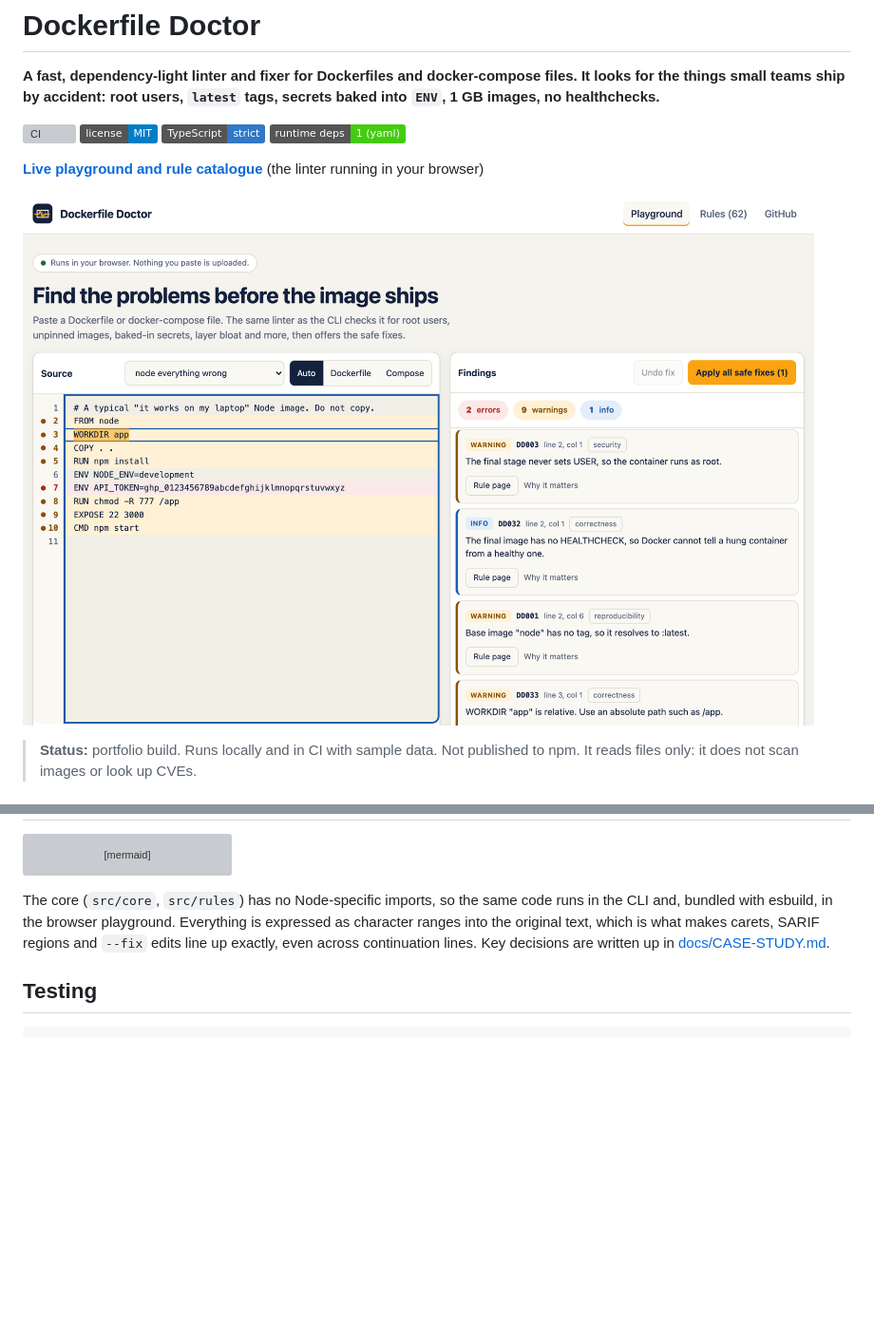
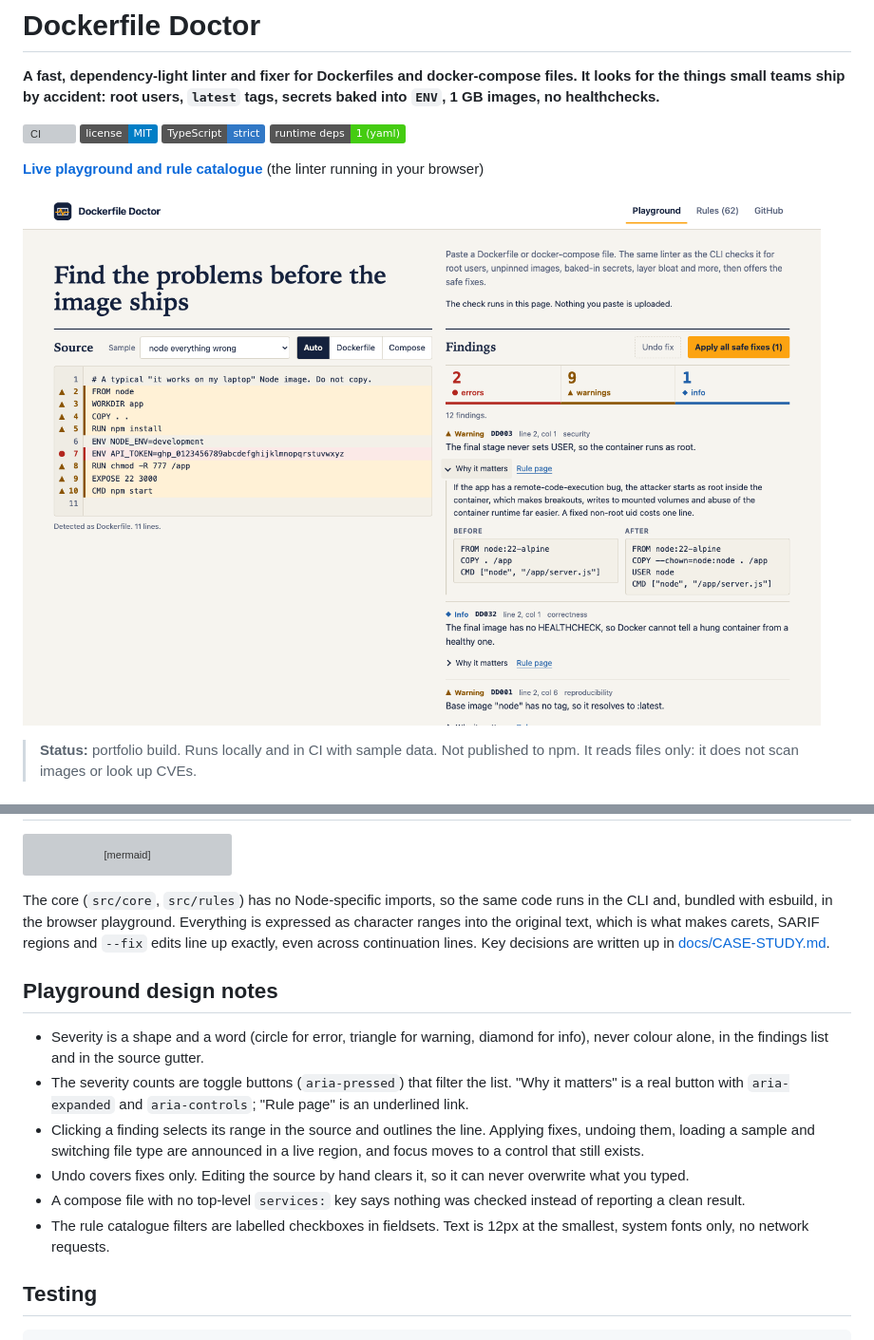
Before and after one commit to Victor-Wambua/dockerfile-doctor, a Markdown page: README.md, 2 parts joined by grey strips. Shown at 95% size. GitHub-like rendering; pictures changed too: docs/screenshots/playground-light.png; badges without logos; blank space fills up the shorter version; grey boxes are pictures that could not be loaded.

Commit message:
Refresh playground screenshots, add playground design notes

````diff
--- a/README.md
+++ b/README.md
@@ -157,6 +157,15 @@ flowchart LR
 
 The core (`src/core`, `src/rules`) has no Node-specific imports, so the same code runs in the CLI and, bundled with esbuild, in the browser playground. Everything is expressed as character ranges into the original text, which is what makes carets, SARIF regions and `--fix` edits line up exactly, even across continuation lines. Key decisions are written up in [docs/CASE-STUDY.md](docs/CASE-STUDY.md).
 
+## Playground design notes
+
+- Severity is a shape and a word (circle for error, triangle for warning, diamond for info), never colour alone, in the findings list and in the source gutter.
+- The severity counts are toggle buttons (`aria-pressed`) that filter the list. "Why it matters" is a real button with `aria-expanded` and `aria-controls`; "Rule page" is an underlined link.
+- Clicking a finding selects its range in the source and outlines the line. Applying fixes, undoing them, loading a sample and switching file type are announced in a live region, and focus moves to a control that still exists.
+- Undo covers fixes only. Editing the source by hand clears it, so it can never overwrite what you typed.
+- A compose file with no top-level `services:` key says nothing was checked instead of reporting a clean result.
+- The rule catalogue filters are labelled checkboxes in fieldsets. Text is 12px at the smallest, system fonts only, no network requests.
+
 ## Testing
 
 ```bash
````
Also changed, not shown: docs/screenshots/playground-dark.png, docs/screenshots/rule-catalogue.png.
